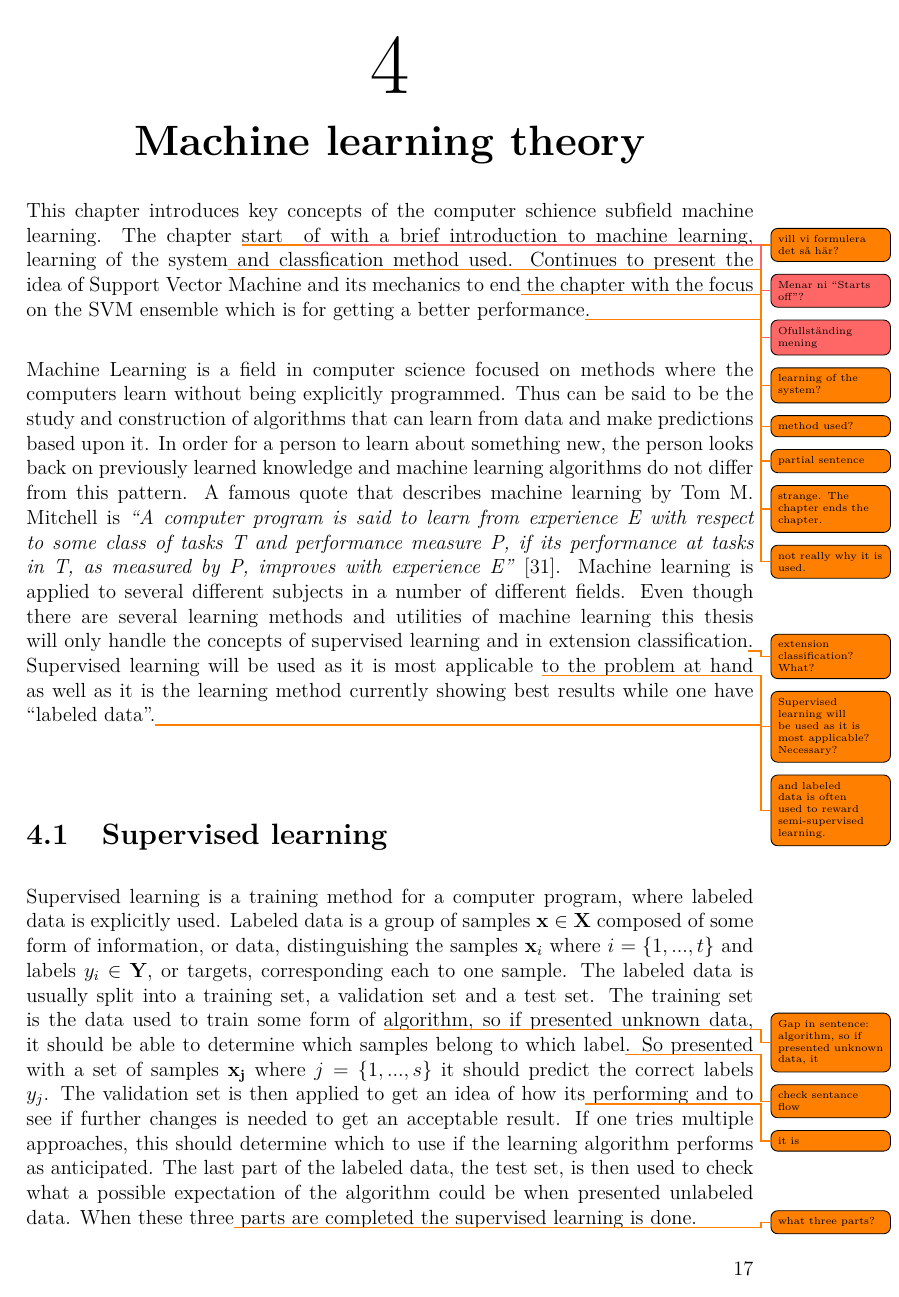
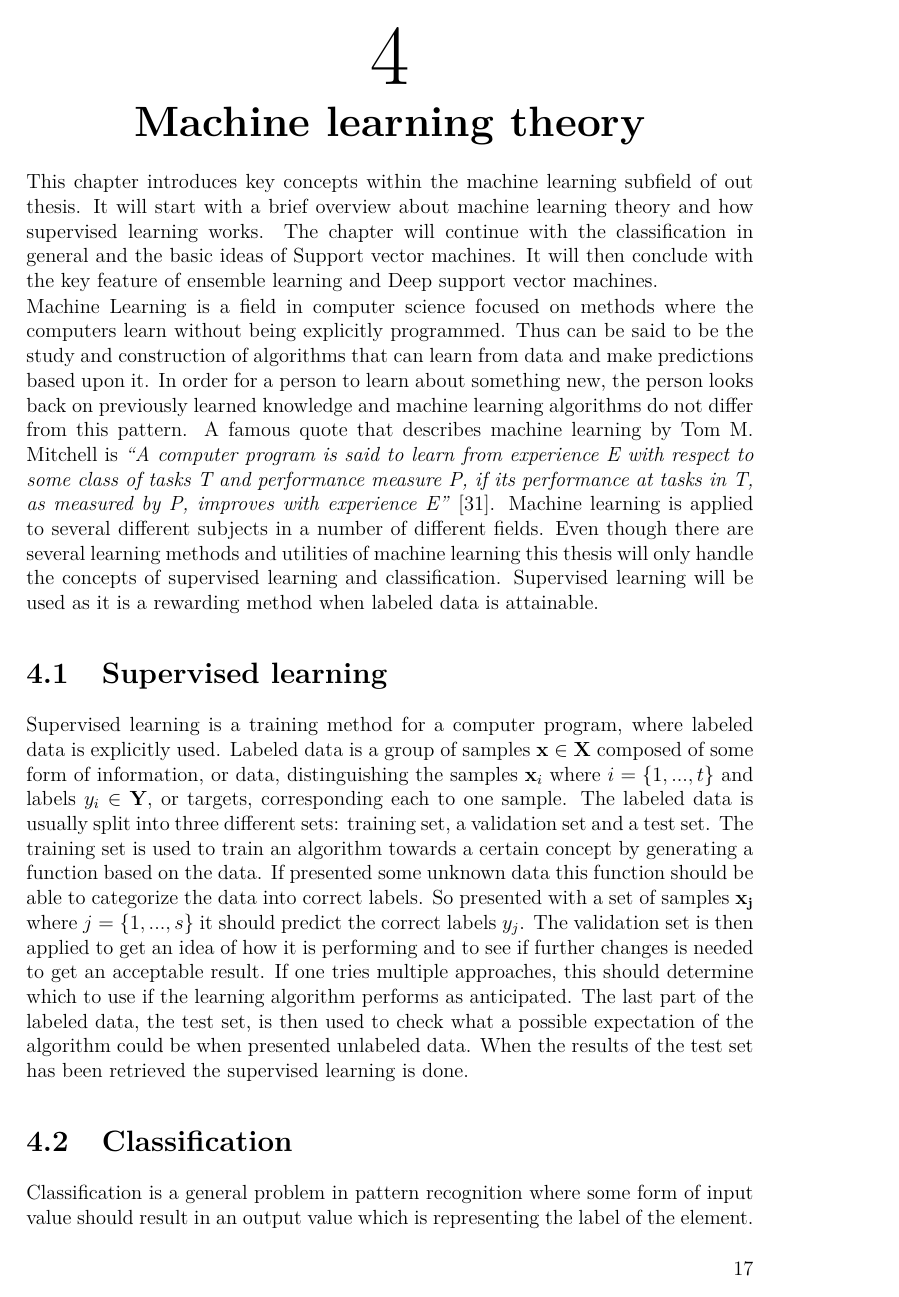
Before and after one commit to krabban91/thesisdocumentation, a LaTeX thesis (documentation/Main.tex, which reads documentation/include/MachineLearningTheory.tex, documentation/include/machinelearningtheory/supervisedlearning.tex): page 27 of 83 before the commit and page 27 of 81 after it. Compiled offline with pdfLaTeX.

Commit message:
gch cat and todo fixes

```diff
--- a/documentation/include/MachineLearningTheory.tex
+++ b/documentation/include/MachineLearningTheory.tex
@@ -2,15 +2,13 @@
 \chapter{Machine learning theory}
 \label{chapter:mltheory}
 
-This chapter introduces key concepts of the computer schience subfield machine learning. The chapter \todo{vill vi formulera det så här?}start \todokahl{Menar ni ``Starts off''?}of with a brief introduction\todokahl{Ofullständing mening} to machine learning, learning of the system\todo{learning of the system?} and classfication method used\todo{method used?}. Continues \todo{partial sentence}to present the idea of Support Vector Machine and its mechanics to end\todo{strange. The chapter ends the chapter.} the chapter with the focus on the SVM ensemble which is for getting a better performance\todo{not really why it is used.}. \\
+This chapter introduces key concepts within the machine learning subfield of out thesis. It will start with a brief overview about machine learning theory and how supervised learning works. The chapter will continue with the classification in general and the basic ideas of Support vector machines. It will then conclude with the key feature of ensemble learning and Deep support vector machines.
 
 % \section{Machine Learning}
 % \label{sec:machine_learning}
 
 Machine Learning is a field in computer science focused on methods where the computers learn without being explicitly programmed. Thus can be said to be the study and construction of algorithms that can learn from data and make predictions based upon it. In order for a person to learn about something new, the person looks back on previously learned knowledge and machine learning algorithms do not differ from this pattern. A famous quote that describes machine learning by Tom M. Mitchell is \textit{``A computer program is said to learn from experience E with respect to some class of tasks T and performance measure P, if its performance at tasks in T, as measured by P, improves with experience E''} \cite{Mitchell:1997:ML:541177}.
-Machine learning is applied to several different subjects in a number of different fields. Even though there are several learning methods and utilities of machine learning this thesis will only handle the concepts of supervised learning and in extension classification\todo{extension classification? What?}. Supervised learning will be used as it is most applicable \todo{Supervised learning will be used as it is most applicable? Necessary?} to the problem at hand as well as it is the learning method currently showing best results while one have ``labeled data''.\todo{and labeled data is often used to reward semi-supervised learning.}
-
-%In machine learning the algorithms for deciding which data point that has which label behave very differently to achieve the goal but in the below sections the ba{}sics of the different paradigms, necessary for our method, are described.
+Machine learning is applied to several different subjects in a number of different fields. Even though there are several learning methods and utilities of machine learning this thesis will only handle the concepts of supervised learning and classification. Supervised learning will be used as it is a rewarding method when labeled data is attainable.
 
 \input{include/machinelearningtheory/supervisedlearning}
 
--- a/documentation/include/machinelearningtheory/supervisedlearning.tex
+++ b/documentation/include/machinelearningtheory/supervisedlearning.tex
@@ -1,2 +1,2 @@
 \section{Supervised learning}
-Supervised learning is a training method for a computer program, where labeled data is explicitly used. Labeled data is a group of samples $\vec{x} \in \vec{X} $ composed of some form of information, or data, distinguishing the samples $\vec{x}_i $ where $i = \{1,...,t\} $ and labels $y_i \in \vec{Y}$, or targets, corresponding each to one sample. The labeled data is usually split into a training set, a validation set and a test set. The training set is the data used to train some form of \todo{Gap in sentence: algorithm, so if presented unknown data, it }algorithm, so if presented unknown data, it should be able to determine which samples belong to which label\todo{check sentance flow}. So presented with a set of samples $\vec{x_j}$ where $j = \{1,...,s\}$ it should predict the correct labels $y_j$. The validation set is then applied to get an idea of how its\todo{it is} performing and to see if further changes is needed to get an acceptable result. If one tries multiple approaches, this should determine which to use if the learning algorithm performs as anticipated. The last part of the labeled data, the test set, is then used to check what a possible expectation of the algorithm could be when presented unlabeled data. When these three\todo{what three parts?} parts are completed the supervised learning is done.
+Supervised learning is a training method for a computer program, where labeled data is explicitly used. Labeled data is a group of samples $\vec{x} \in \vec{X} $ composed of some form of information, or data, distinguishing the samples $\vec{x}_i $ where $i = \{1,...,t\} $ and labels $y_i \in \vec{Y}$, or targets, corresponding each to one sample. The labeled data is usually split into three different sets: training set, a validation set and a test set. The training set is used to train an algorithm towards a certain concept by generating a function based on the data. If presented some unknown data this function should be able to categorize the data into correct labels. So presented with a set of samples $\vec{x_j}$ where $j = \{1,...,s\}$ it should predict the correct labels $y_j$. The validation set is then applied to get an idea of how it is performing and to see if further changes is needed to get an acceptable result. If one tries multiple approaches, this should determine which to use if the learning algorithm performs as anticipated. The last part of the labeled data, the test set, is then used to check what a possible expectation of the algorithm could be when presented unlabeled data. When the results of the test set has been retrieved the supervised learning is done.
```
Also changed, not shown: documentation/include/machinelearningtheory/ensemble.tex (+2 -2 lines), documentation/figure/gch/cat-bungy-256.png (added).
